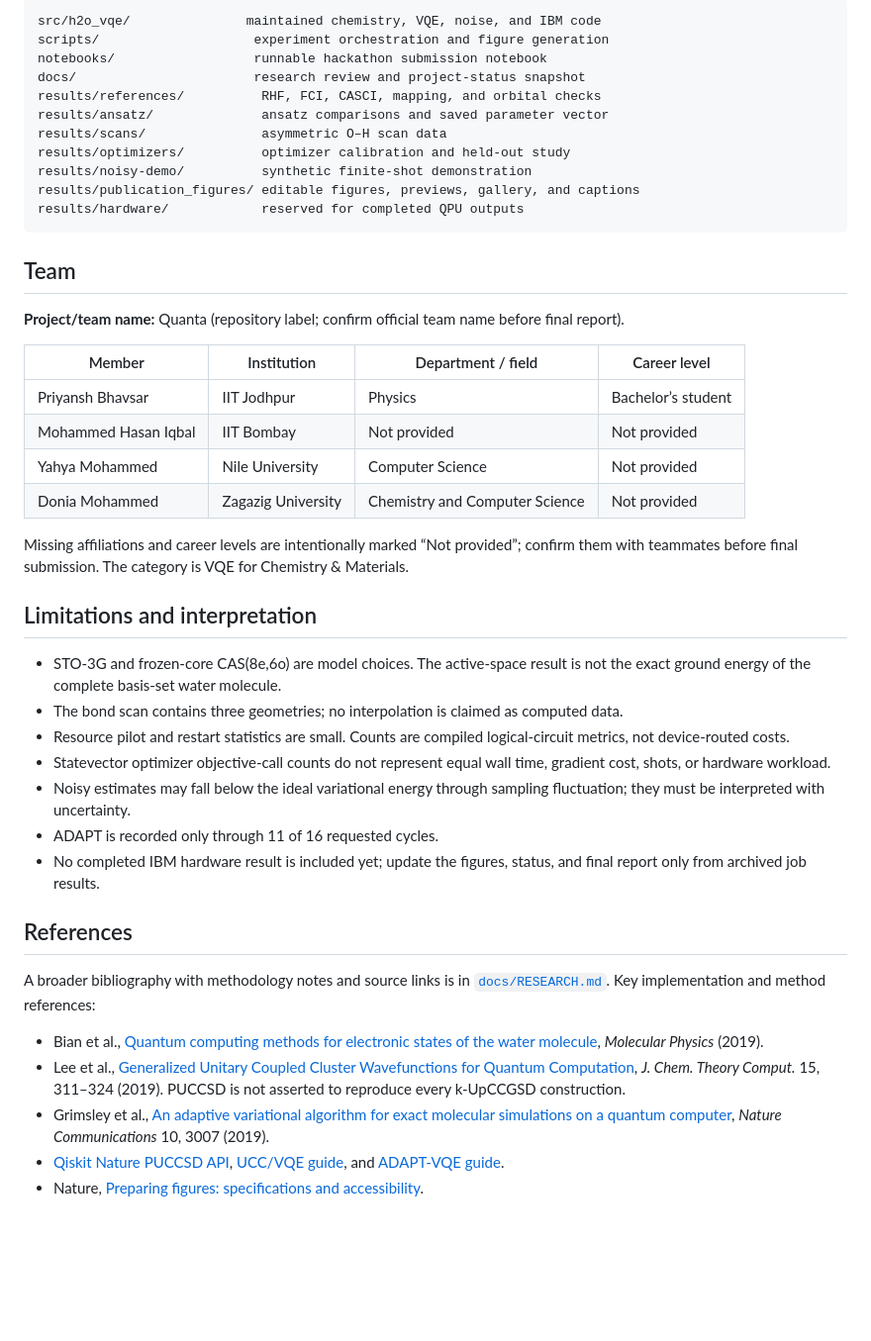
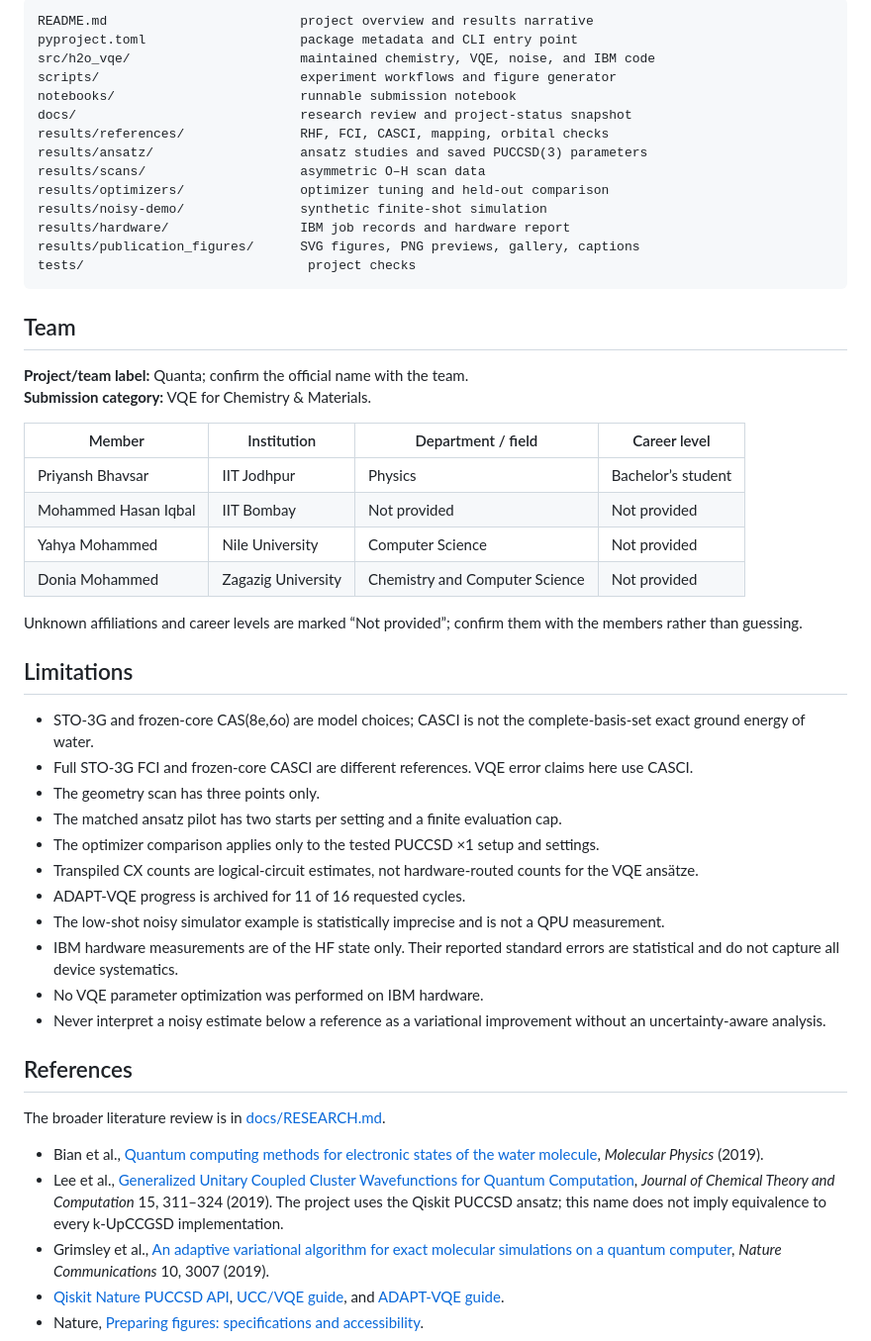
Before and after one commit to Athleity/Quanta-H2O_VQE-, a Markdown page: README.md, the part around one of its changes. Shown at 99% size. GitHub-like rendering; blank space fills up the shorter version.

````diff
--- a/README.md
+++ b/README.md
@@ -101,21 +199,25 @@ The full user-facing workflow is in [`notebooks/h2o_asymmetric_stretch.ipynb`](n
 
 ```text
-src/h2o_vqe/               maintained chemistry, VQE, noise, and IBM code
-scripts/                    experiment orchestration and figure generation
-notebooks/                  runnable hackathon submission notebook
-docs/                       research review and project-status snapshot
-results/references/          RHF, FCI, CASCI, mapping, and orbital checks
-results/ansatz/              ansatz comparisons and saved parameter vector
-results/scans/               asymmetric O–H scan data
-results/optimizers/          optimizer calibration and held-out study
-results/noisy-demo/          synthetic finite-shot demonstration
-results/publication_figures/ editable figures, previews, gallery, and captions
-results/hardware/            reserved for completed QPU outputs
+README.md                         project overview and results narrative
+pyproject.toml                    package metadata and CLI entry point
+src/h2o_vqe/                      maintained chemistry, VQE, noise, and IBM code
+scripts/                          experiment workflows and figure generator
+notebooks/                        runnable submission notebook
+docs/                             research review and project-status snapshot
+results/references/               RHF, FCI, CASCI, mapping, orbital checks
+results/ansatz/                   ansatz studies and saved PUCCSD(3) parameters
+results/scans/                    asymmetric O–H scan data
+results/optimizers/               optimizer tuning and held-out comparison
+results/noisy-demo/               synthetic finite-shot simulation
+results/hardware/                 IBM job records and hardware report
+results/publication_figures/      SVG figures, PNG previews, gallery, captions
+tests/                             project checks
 ```
 
 ## Team
 
-**Project/team name:** Quanta (repository label; confirm official team name before final report).
+**Project/team label:** Quanta; confirm the official name with the team.
+**Submission category:** VQE for Chemistry & Materials.
 
 | Member | Institution | Department / field | Career level |
 |---|---|---|---|
@@ -124,24 +226,28 @@ results/hardware/            reserved for completed QPU outputs
 | Yahya Mohammed | Nile University | Computer Science | Not provided |
 | Donia Mohammed | Zagazig University | Chemistry and Computer Science | Not provided |
 
-Missing affiliations and career levels are intentionally marked “Not provided”; confirm them with teammates before final submission. The category is VQE for Chemistry & Materials.
+Unknown affiliations and career levels are marked “Not provided”; confirm them with the members rather than guessing.
 
-## Limitations and interpretation
+## Limitations
 
-- STO-3G and frozen-core CAS(8e,6o) are model choices. The active-space result is not the exact ground energy of the complete basis-set water molecule.
-- The bond scan contains three geometries; no interpolation is claimed as computed data.
-- Resource pilot and restart statistics are small. Counts are compiled logical-circuit metrics, not device-routed costs.
-- Statevector optimizer objective-call counts do not represent equal wall time, gradient cost, shots, or hardware workload.
-- Noisy estimates may fall below the ideal variational energy through sampling fluctuation; they must be interpreted with uncertainty.
-- ADAPT is recorded only through 11 of 16 requested cycles.
-- No completed IBM hardware result is included yet; update the figures, status, and final report only from archived job results.
+- STO-3G and frozen-core CAS(8e,6o) are model choices; CASCI is not the complete-basis-set exact ground energy of water.
+- Full STO-3G FCI and frozen-core CASCI are different references. VQE error claims here use CASCI.
+- The geometry scan has three points only.
+- The matched ansatz pilot has two starts per setting and a finite evaluation cap.
+- The optimizer comparison applies only to the tested PUCCSD ×1 setup and settings.
+- Transpiled CX counts are logical-circuit estimates, not hardware-routed counts for the VQE ansätze.
+- ADAPT-VQE progress is archived for 11 of 16 requested cycles.
+- The low-shot noisy simulator example is statistically imprecise and is not a QPU measurement.
+- IBM hardware measurements are of the HF state only. Their reported standard errors are statistical and do not capture all device systematics.
+- No VQE parameter optimization was performed on IBM hardware.
+- Never interpret a noisy estimate below a reference as a variational improvement without an uncertainty-aware analysis.
 
 ## References
 
-A broader bibliography with methodology notes and source links is in [`docs/RESEARCH.md`](docs/RESEARCH.md). Key implementation and method references:
+The broader literature review is in [docs/RESEARCH.md](docs/RESEARCH.md).
 
 - Bian et al., [Quantum computing methods for electronic states of the water molecule](https://arxiv.org/abs/1804.05453), *Molecular Physics* (2019).
-- Lee et al., [Generalized Unitary Coupled Cluster Wavefunctions for Quantum Computation](https://doi.org/10.1021/acs.jctc.8b01004), *J. Chem. Theory Comput.* 15, 311–324 (2019). PUCCSD is not asserted to reproduce every k-UpCCGSD construction.
+- Lee et al., [Generalized Unitary Coupled Cluster Wavefunctions for Quantum Computation](https://doi.org/10.1021/acs.jctc.8b01004), *Journal of Chemical Theory and Computation* 15, 311–324 (2019). The project uses the Qiskit PUCCSD ansatz; this name does not imply equivalence to every k-UpCCGSD implementation.
 - Grimsley et al., [An adaptive variational algorithm for exact molecular simulations on a quantum computer](https://doi.org/10.1038/s41467-019-10988-2), *Nature Communications* 10, 3007 (2019).
 - [Qiskit Nature PUCCSD API](https://qiskit-community.github.io/qiskit-nature/stubs/qiskit_nature.second_q.circuit.library.PUCCSD.html), [UCC/VQE guide](https://qiskit-community.github.io/qiskit-nature/howtos/vqe_ucc.html), and [ADAPT-VQE guide](https://qiskit-community.github.io/qiskit-nature/howtos/adapt_vqe.html).
 - Nature, [Preparing figures: specifications and accessibility](https://research-figure-guide.nature.com/figures/preparing-figures-our-specifications/).
````
Also changed, not shown: other parts of README.md (+154 -56 lines).
